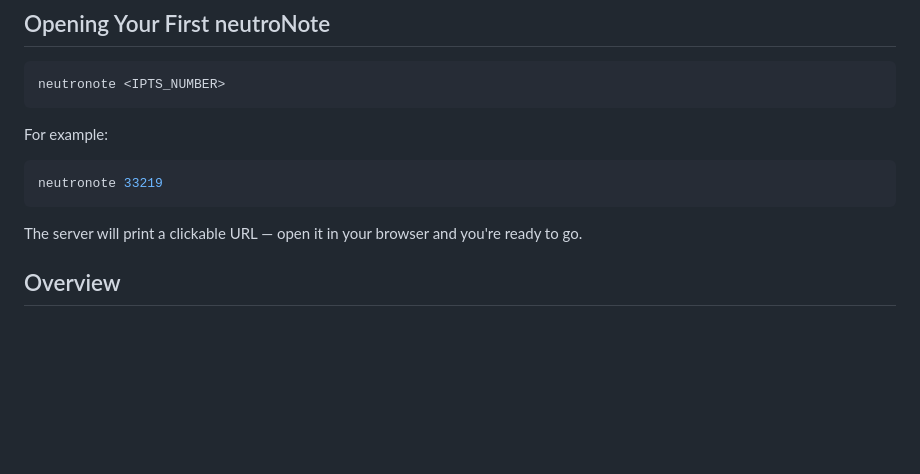
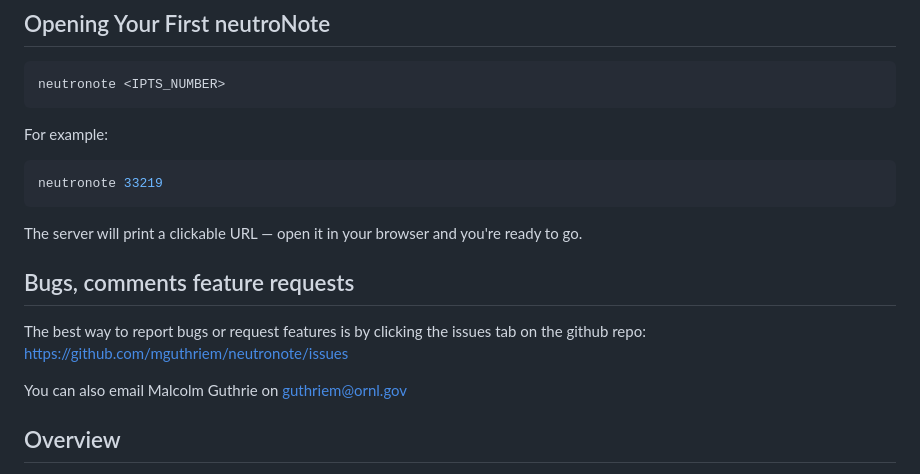
Before and after one commit to mguthriem/neutronote, a Markdown page: docs/easyStart.md, the part around the change. GitHub-like rendering; blank space fills up the shorter version.

Commit message:
Add bugs and feature requests section to easyStart.md
Added a section for reporting bugs and feature requests.

````diff
--- a/docs/easyStart.md
+++ b/docs/easyStart.md
@@ -27,6 +27,12 @@ neutronote 33219
 ```
 
 The server will print a clickable URL — open it in your browser and you're ready to go.
+
+## Bugs, comments feature requests
+
+The best way to report bugs or request features is by clicking the issues tab on the github repo: https://github.com/mguthriem/neutronote/issues
+
+You can also email Malcolm Guthrie on guthriem@ornl.gov
 
 ## Overview
 
````
